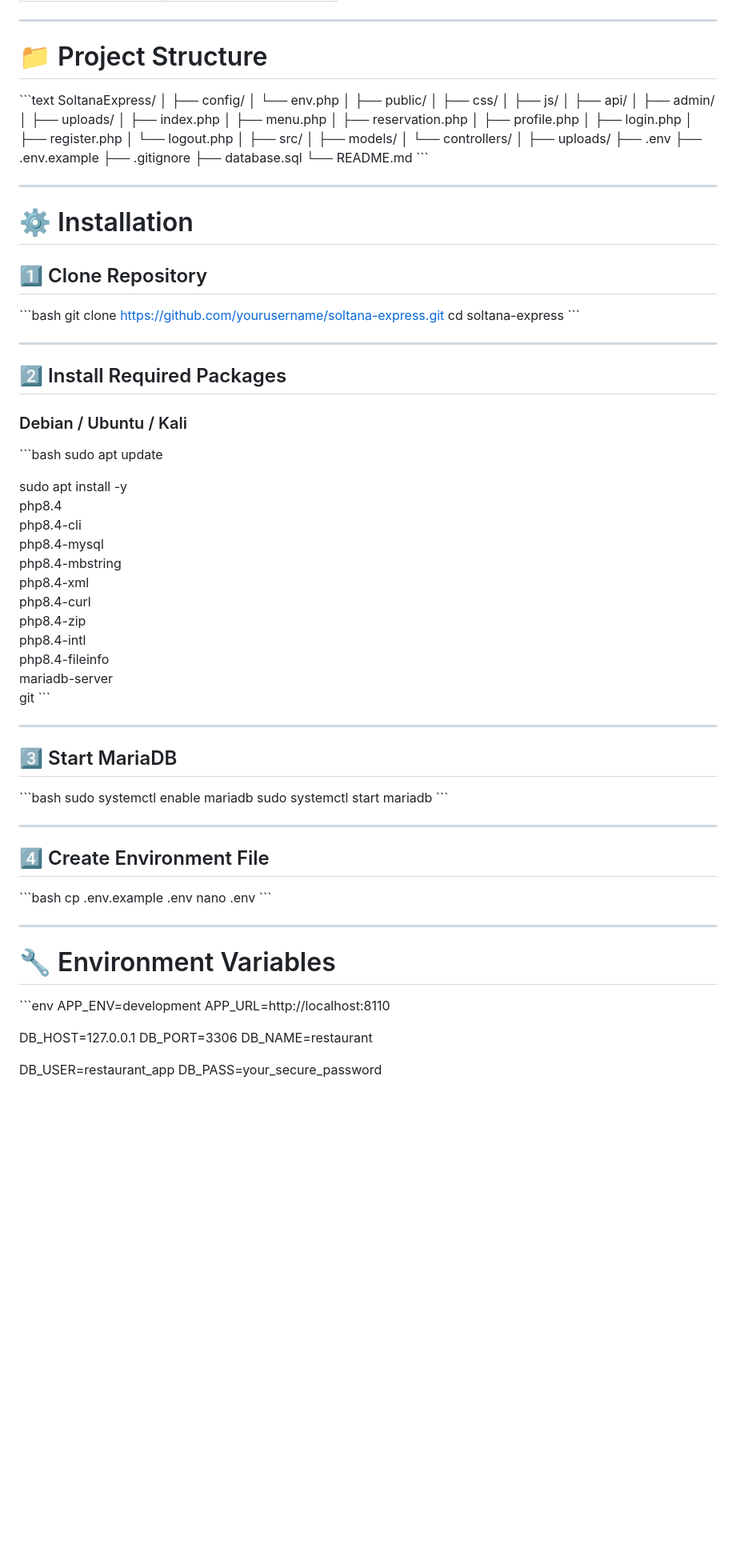
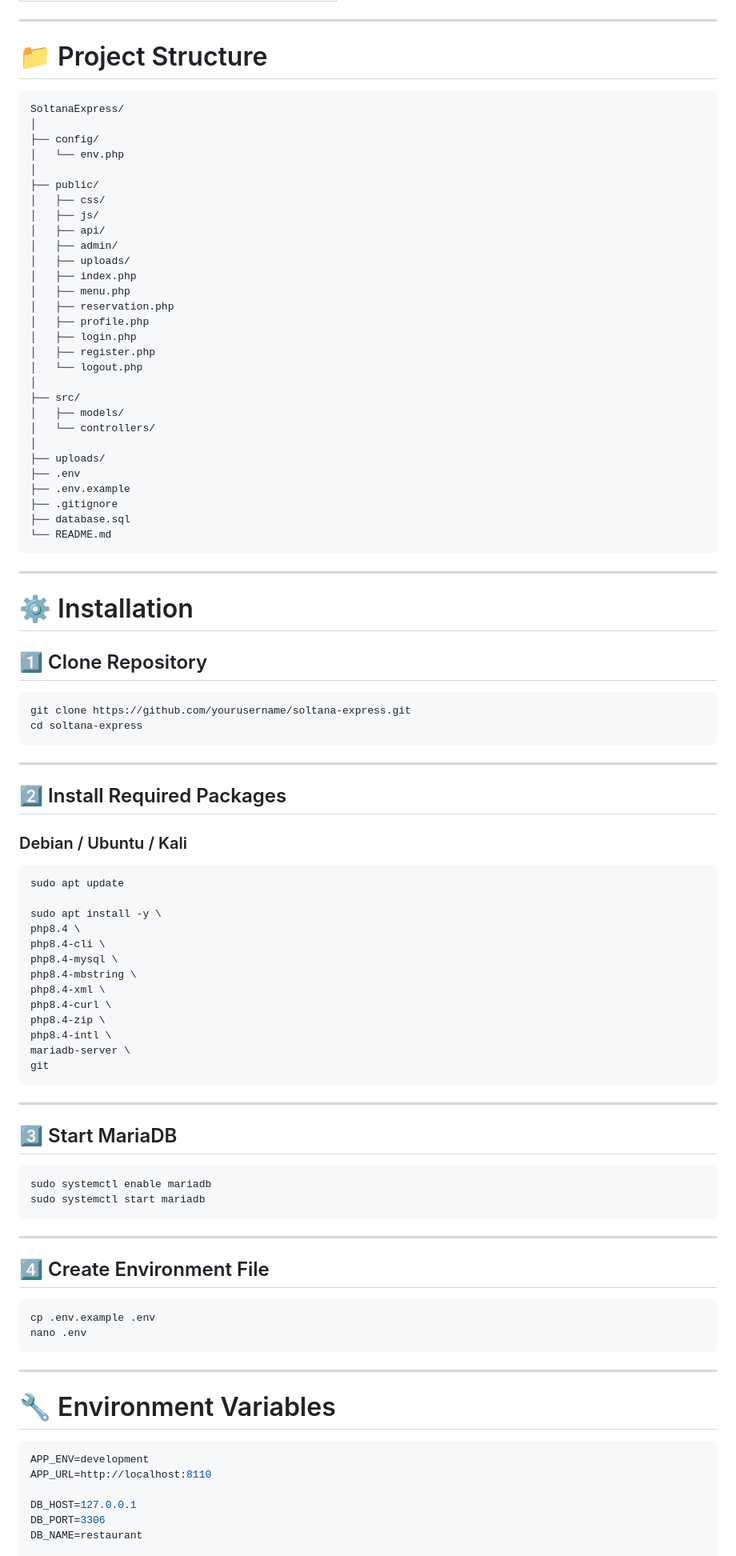
Before and after one commit to Takiazouzi/SoltanaExpress, a Markdown page: README.md, the part around one of its changes. Shown at 80% size. GitHub-like rendering; blank space fills up the shorter version.

````diff
--- a/README.md
+++ b/README.md
@@ -138,7 +138,7 @@ The platform is fully responsive and optimized for desktop, tablet, and mobile d
 
 # 📁 Project Structure
 
-\`\`\`text
+```text
 SoltanaExpress/
 │
 ├── config/
@@ -168,7 +168,7 @@ SoltanaExpress/
 ├── .gitignore
 ├── database.sql
 └── README.md
-\`\`\`
+```
 
 ---
 
@@ -176,10 +176,10 @@ SoltanaExpress/
 
 ## 1️⃣ Clone Repository
 
-\`\`\`bash
+```bash
 git clone https://github.com/yourusername/soltana-express.git
 cd soltana-express
-\`\`\`
+```
 
 ---
 
@@ -187,7 +187,7 @@ cd soltana-express
 
 ### Debian / Ubuntu / Kali
 
-\`\`\`bash
+```bash
 sudo apt update
 
 sudo apt install -y \
@@ -199,34 +199,33 @@ php8.4-xml \
 php8.4-curl \
 php8.4-zip \
 php8.4-intl \
-php8.4-fileinfo \
 mariadb-server \
 git
-\`\`\`
+```
 
 ---
 
 ## 3️⃣ Start MariaDB
 
-\`\`\`bash
+```bash
 sudo systemctl enable mariadb
 sudo systemctl start mariadb
-\`\`\`
+```
 
 ---
 
 ## 4️⃣ Create Environment File
 
-\`\`\`bash
+```bash
 cp .env.example .env
 nano .env
-\`\`\`
+```
 
 ---
 
 # 🔧 Environment Variables
 
-\`\`\`env
+```env
 APP_ENV=development
 APP_URL=http://localhost:8110
 
````
Also changed, not shown: other parts of README.md (+33 -33 lines).
